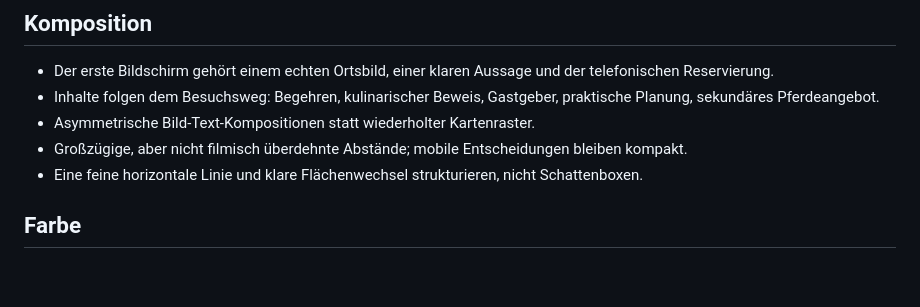
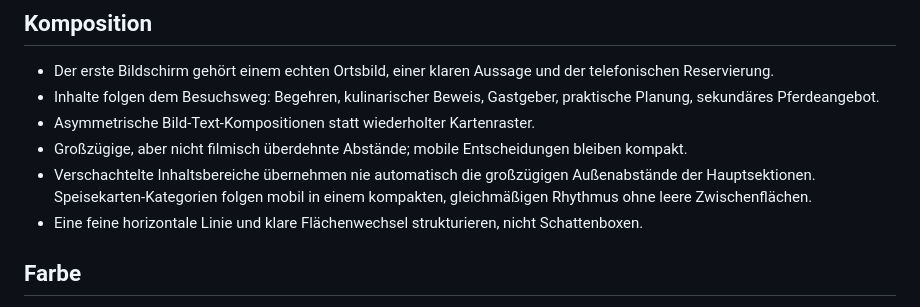
Before and after one commit to hapo3005/jungenwaldmuehle_neu, a Markdown page: DESIGN.md, the part around the change. GitHub-like rendering; blank space fills up the shorter version.

Commit message:
Fix mobile menu spacing (2/12)

```diff
--- a/DESIGN.md
+++ b/DESIGN.md
@@ -10,6 +10,7 @@ Die Website fühlt sich wie ein sorgfältig geführtes Landgasthaus an: dunkles
 - Inhalte folgen dem Besuchsweg: Begehren, kulinarischer Beweis, Gastgeber, praktische Planung, sekundäres Pferdeangebot.
 - Asymmetrische Bild-Text-Kompositionen statt wiederholter Kartenraster.
 - Großzügige, aber nicht filmisch überdehnte Abstände; mobile Entscheidungen bleiben kompakt.
+- Verschachtelte Inhaltsbereiche übernehmen nie automatisch die großzügigen Außenabstände der Hauptsektionen. Speisekarten-Kategorien folgen mobil in einem kompakten, gleichmäßigen Rhythmus ohne leere Zwischenflächen.
 - Eine feine horizontale Linie und klare Flächenwechsel strukturieren, nicht Schattenboxen.
 
 ## Farbe
```
